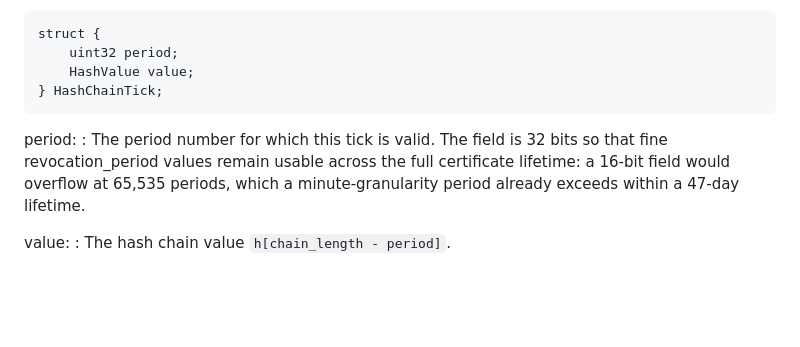
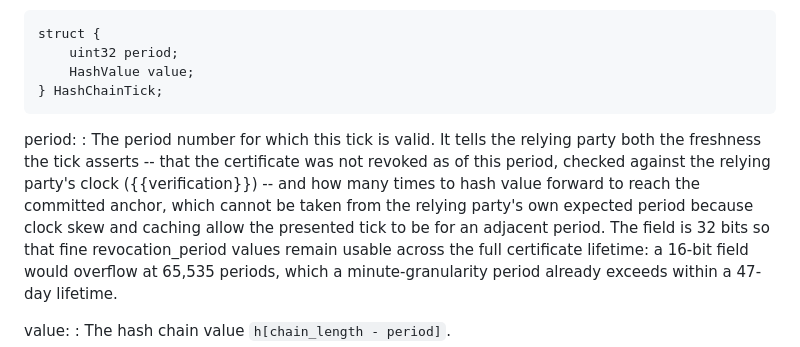
Before and after one commit to robstradling/mtcrs, a Markdown page: draft-strad-plants-mtcrs.md, the part around the change. GitHub-like rendering; blank space fills up the shorter version.

Commit message:
Explain the purpose of the HashChainTick.period field
Note that period conveys both the tick's asserted freshness (checked
against the relying party's clock) and the number of times to hash value
forward to the anchor, which cannot be taken from the verifier's own
expected period because clock skew and caching permit an adjacent-period
tick.

```diff
--- a/draft-strad-plants-mtcrs.md
+++ b/draft-strad-plants-mtcrs.md
@@ -399,6 +399,7 @@ The tick is a HashChainTick:
 
 period:
 : The period number for which this tick is valid.
+  It tells the relying party both the freshness the tick asserts -- that the certificate was not revoked as of this period, checked against the relying party's clock ({{verification}}) -- and how many times to hash value forward to reach the committed anchor, which cannot be taken from the relying party's own expected period because clock skew and caching allow the presented tick to be for an adjacent period.
   The field is 32 bits so that fine revocation_period values remain usable across the full certificate lifetime: a 16-bit field would overflow at 65,535 periods, which a minute-granularity period already exceeds within a 47-day lifetime.
 
 value:
```
